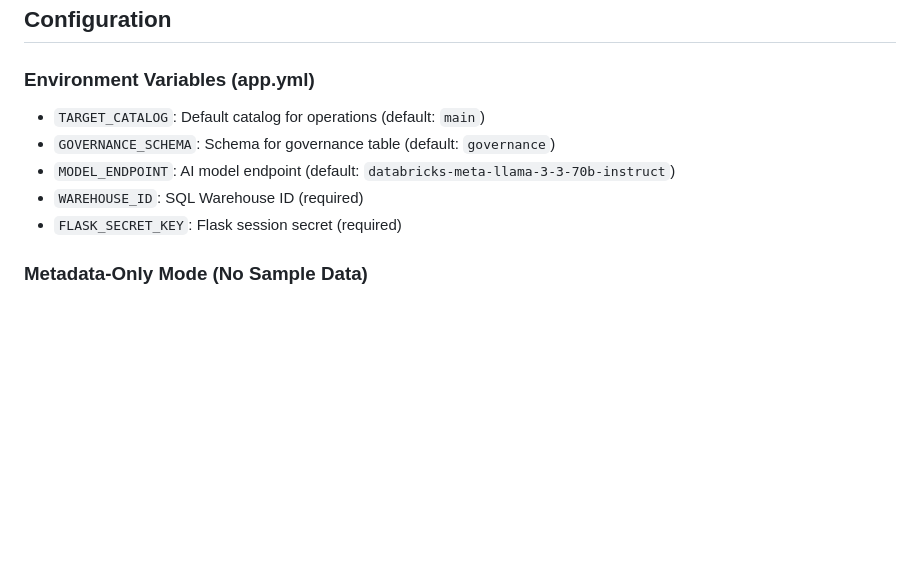
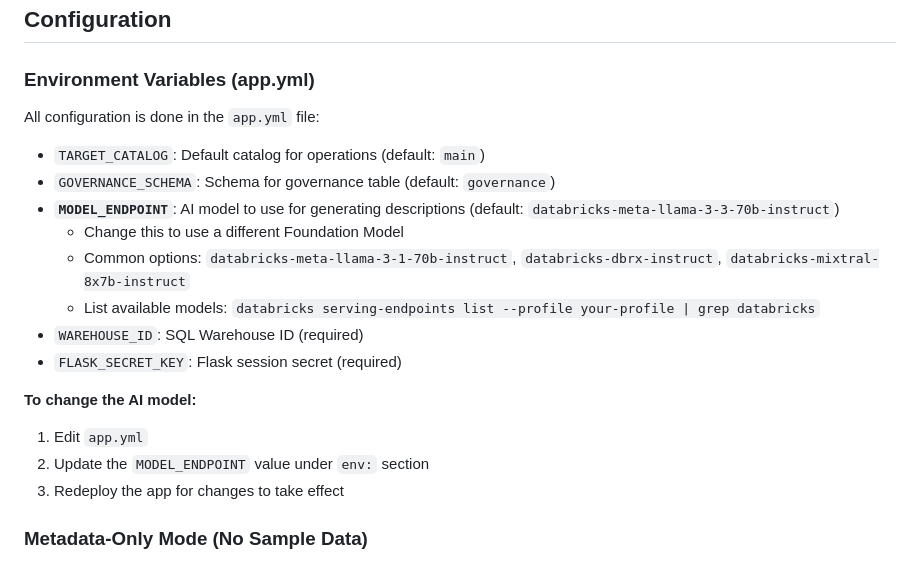
Before and after one commit to lawrence-kyei-databricks/uc-description-generator, a Markdown page: README.md, the part around the change. Drawn GitHub-style; blank space fills up the shorter version.

Commit message:
Enhance documentation for changing AI model/LLM endpoint in app.yml

```diff
--- a/README.md
+++ b/README.md
@@ -433,11 +433,21 @@ The **Dashboard** page shows:
 
 ### Environment Variables (app.yml)
 
+All configuration is done in the `app.yml` file:
+
 - `TARGET_CATALOG`: Default catalog for operations (default: `main`)
 - `GOVERNANCE_SCHEMA`: Schema for governance table (default: `governance`)
-- `MODEL_ENDPOINT`: AI model endpoint (default: `databricks-meta-llama-3-3-70b-instruct`)
+- **`MODEL_ENDPOINT`**: AI model to use for generating descriptions (default: `databricks-meta-llama-3-3-70b-instruct`)
+  - Change this to use a different Foundation Model
+  - Common options: `databricks-meta-llama-3-1-70b-instruct`, `databricks-dbrx-instruct`, `databricks-mixtral-8x7b-instruct`
+  - List available models: `databricks serving-endpoints list --profile your-profile | grep databricks`
 - `WAREHOUSE_ID`: SQL Warehouse ID (required)
 - `FLASK_SECRET_KEY`: Flask session secret (required)
+
+**To change the AI model:**
+1. Edit `app.yml`
+2. Update the `MODEL_ENDPOINT` value under `env:` section
+3. Redeploy the app for changes to take effect
 
 ### Metadata-Only Mode (No Sample Data)
 
```
